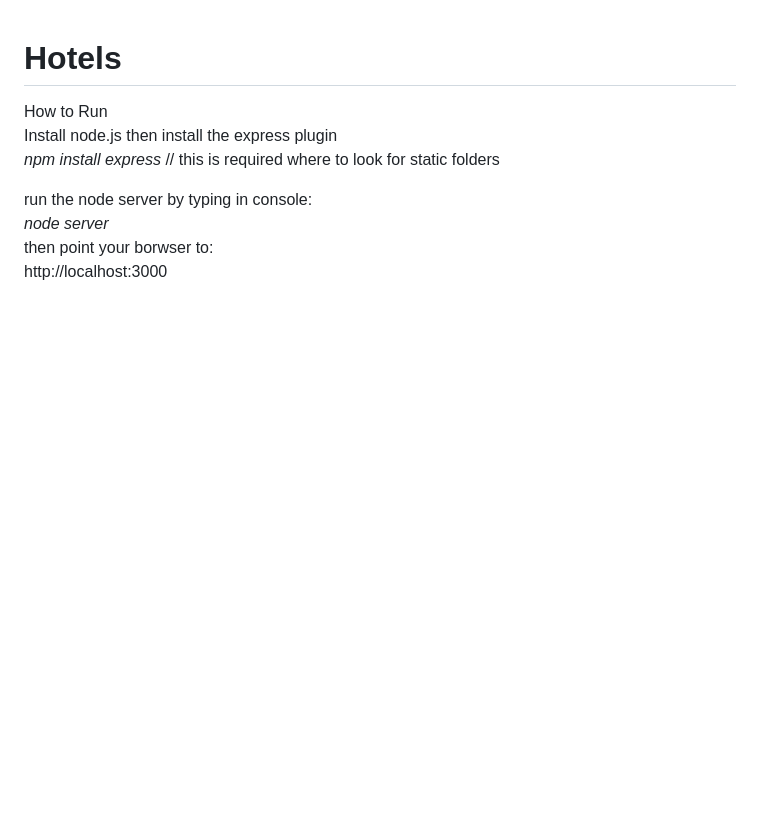
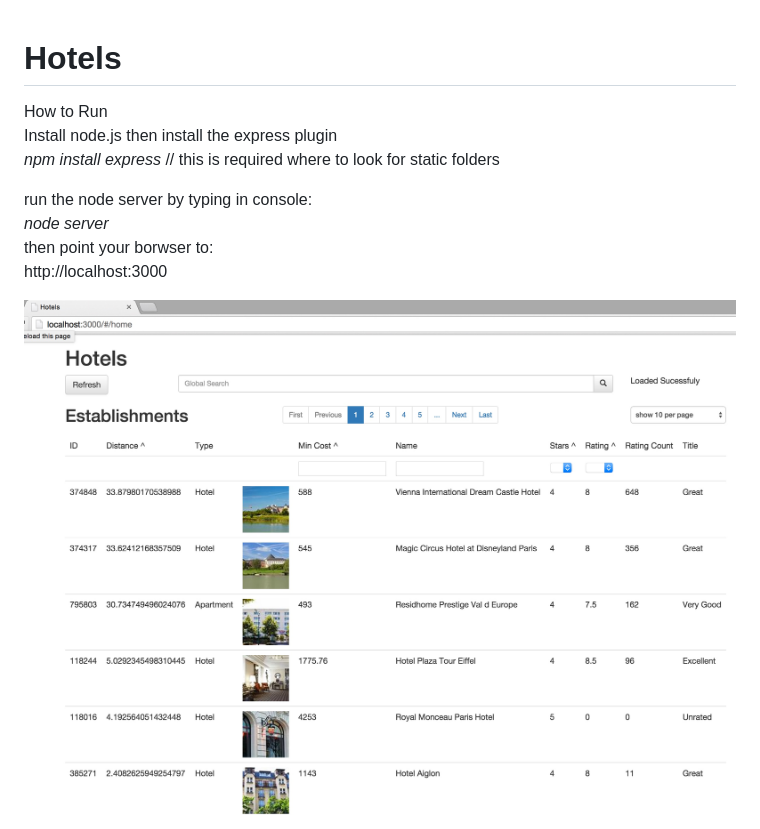
Before and after one commit to vghulyan/hotels, a Markdown page: README.md, the part around the change. Drawn GitHub-style; pictures changed too: public/img/screenshot.jpg (added); blank space fills up the shorter version.

```diff
--- a/README.md
+++ b/README.md
@@ -8,3 +8,5 @@ run the node server by typing in console: <br />
 <em>node server</em><br />
 then point your borwser to:<br />
 http://localhost:3000<br />
+
+<img src="public/img/screenshot.jpg">
```
